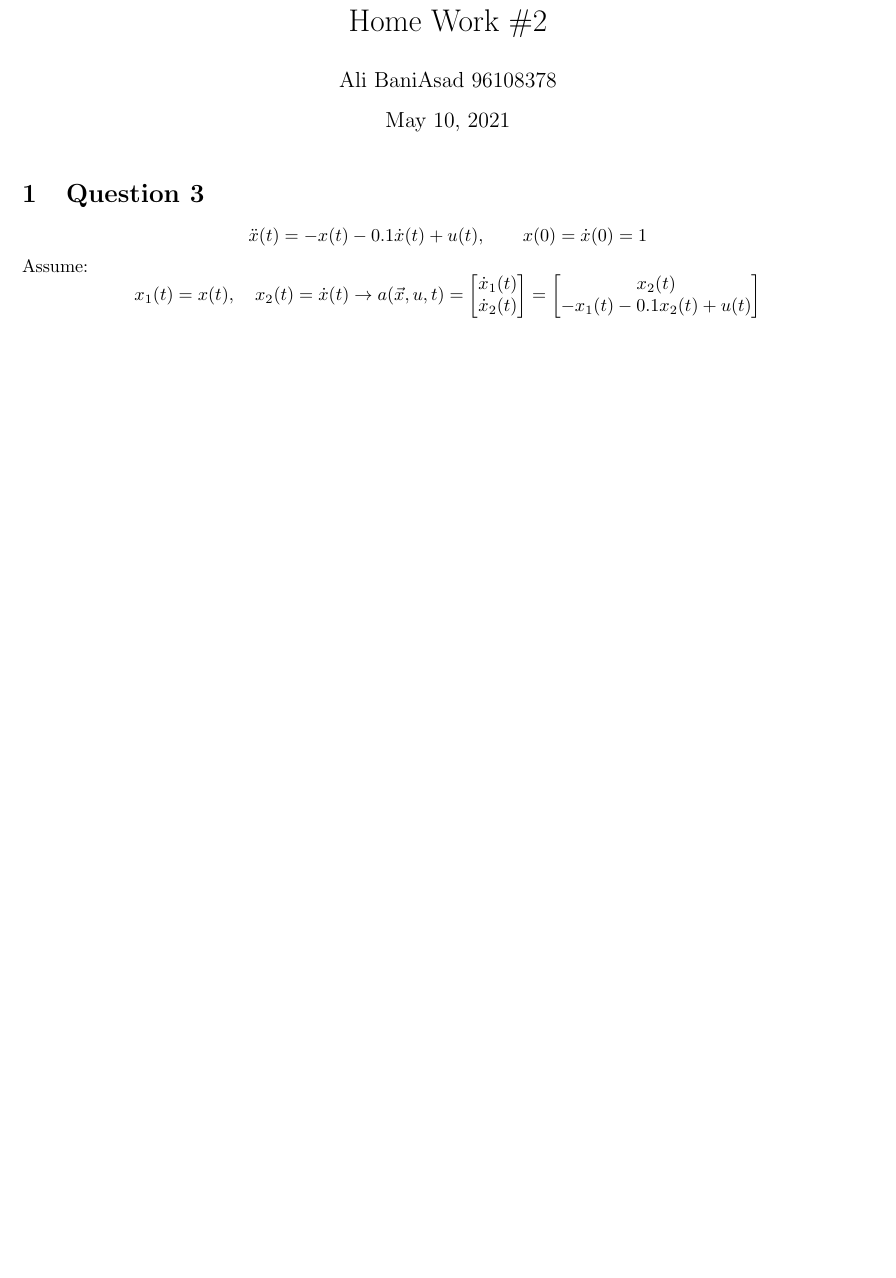
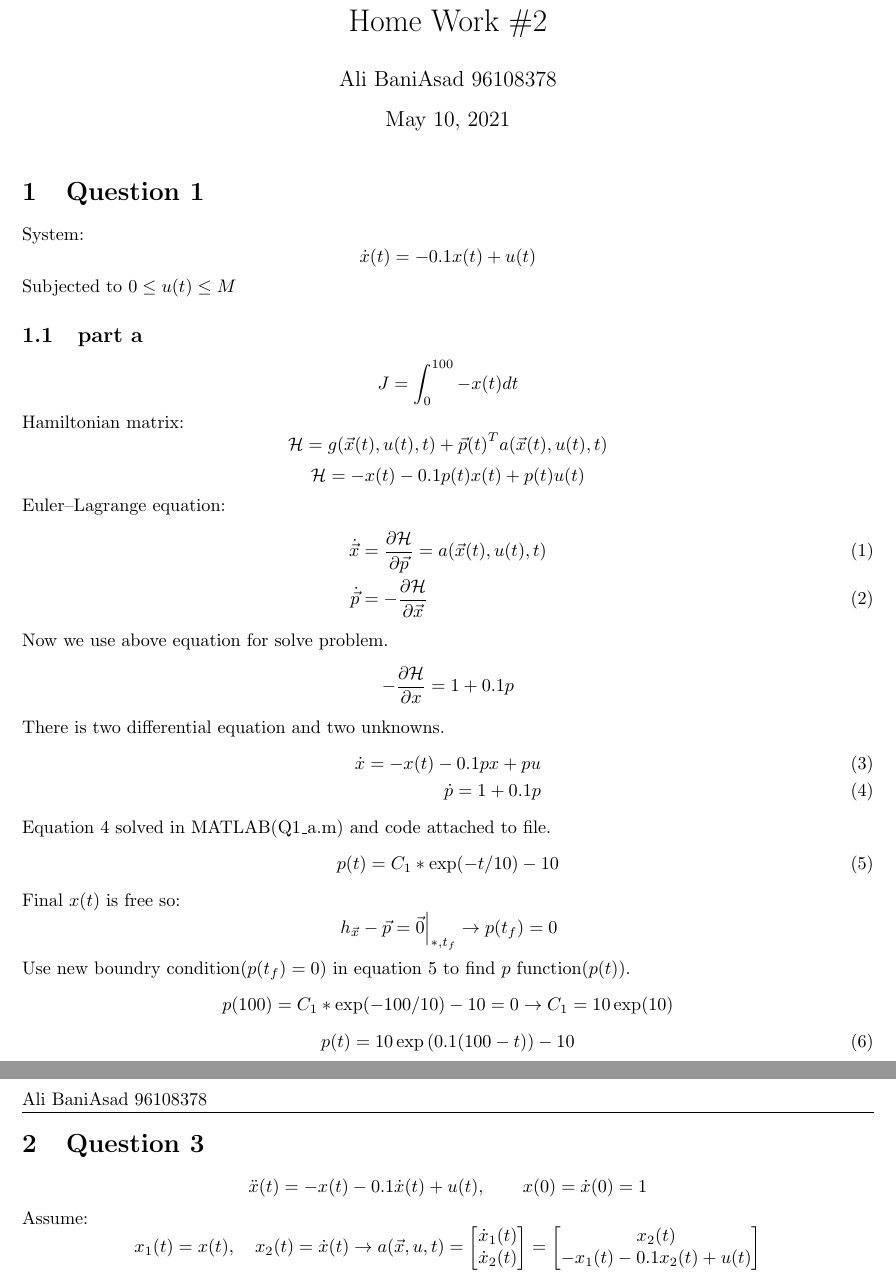
Before and after one commit to alibaniasad1999/Optimal-Control, a LaTeX problem sheet (HW/HW2/Report/main.tex, which reads HW/HW2/Report/Q1/Q1_a.tex): part of page 1 of 2 before the commit and two parts of pages 1 and 2 of 2 after it, the two joined at a grey line, cut so that both start at the same text, the shorter picture padded with empty space. Compiled offline with pdfLaTeX.

Commit message:
add question 1 part a latex file

```diff
--- /dev/null
+++ b/HW/HW2/Report/Q1/Q1_a.tex
@@ -0,0 +1,27 @@
+$$J = \int_0^{100}-x(t)dt$$
+Hamiltonian matrix:
+$$\mathcal{H} =  g(\vec x(t), u(t), t) + {\vec{p}(t)}^Ta(\vec x(t), u(t), t)$$
+$$\mathcal{H} = -x(t) -0.1p(t)x(t)+p(t)u(t)$$
+Euler–Lagrange equation:
+\begin{align}
+\dot{\vec{x}} &= \dfrac{\partial \mathcal{H} }{\partial \vec{p}} = a(\vec x(t), u(t), t)\\
+\dot{\vec{p}} &= -\dfrac{\partial \mathcal{H} }{\partial \vec{x}}
+\end{align}
+Now we use above equation for solve problem.
+$$-\dfrac{\partial \mathcal{H} }{\partial x} = 1 + 0.1p$$
+There is two differential equation and two unknowns.
+\begin{align}
+\dot x = -x(t) -0.1px+pu\\
+\dot p = 1 + 0.1p\label{pQ1_a}
+\end{align}
+Equation \ref{pQ1_a} solved in MATLAB(Q1\_a.m) and code attached to file.
+\begin{equation} \label{ans_pQ1_a}
+p(t) = C_1*\exp(-t/10) - 10
+\end{equation}
+Final $x(t)$ is free so:
+$$ \left .h_{\vec x} - \vec{p} = \vec{0} \right \vert_{*, t_f} \to p(t_f) = 0$$
+Use new boundry condition($p(t_f) = 0$) in equation \ref{ans_pQ1_a} to find $p$ function($p(t)$).
+$$p(100) = C_1*\exp(-100/10) - 10  = 0\to C_1 = 10\exp(10)$$
+\begin{equation} \label{fullans_pQ1_a}
+p(t) = 10\exp \left(0.1(100-t)\right)-10
+\end{equation}
--- a/HW/HW2/Report/main.tex
+++ b/HW/HW2/Report/main.tex
@@ -30,6 +30,10 @@
 
 \begin{document}
 	\maketitle
+	\section{Question 1}
+	\input{Q1/Q1_base}
+	\subsection{part a}
+	\input{Q1/Q1_a}
 	\section{Question 3}
 	\input{Q3/Q3_base}
 	\subsection{part a}
```
Also changed, not shown: HW/HW2/Report/Q1/Q3_a.tex (deleted, +0 -4 lines), HW/HW2/Report/main.pdf.
